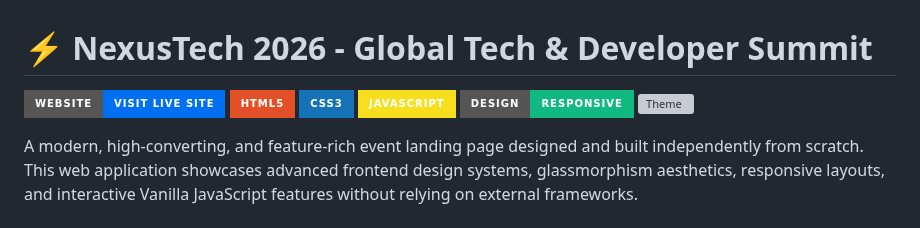
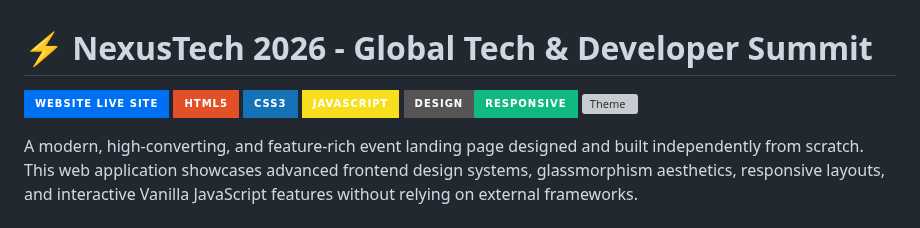
Before and after one commit to RaHuLxDeV1201/event-landing-page, a Markdown page: README.md, the part around the change. Drawn GitHub-style; badges without logos; grey boxes are pictures that could not be loaded.

Commit message:
Update website badge text in README

```diff
--- a/README.md
+++ b/README.md
@@ -1,6 +1,6 @@
 # ⚡ NexusTech 2026 - Global Tech & Developer Summit
 
-[![Website](https://img.shields.io/badge/Website-Visit_Live_Site-0070f3?style=for-the-badge&logo=googlechrome&logoColor=white)](https://rahulxdev1201.github.io/event-landing-page/#faq)
+[![Website](https://img.shields.io/badge/Website_Live_Site-0070f3?style=for-the-badge&logo=googlechrome&logoColor=white)](https://rahulxdev1201.github.io/event-landing-page/#faq)
 ![HTML5](https://img.shields.io/badge/HTML5-E34F26?style=for-the-badge&logo=html5&logoColor=white)
 ![CSS3](https://img.shields.io/badge/CSS3-1572B6?style=for-the-badge&logo=css3&logoColor=white)
 ![JavaScript](https://img.shields.io/badge/JavaScript-F7DF1E?style=for-the-badge&logo=javascript&logoColor=black)
```
